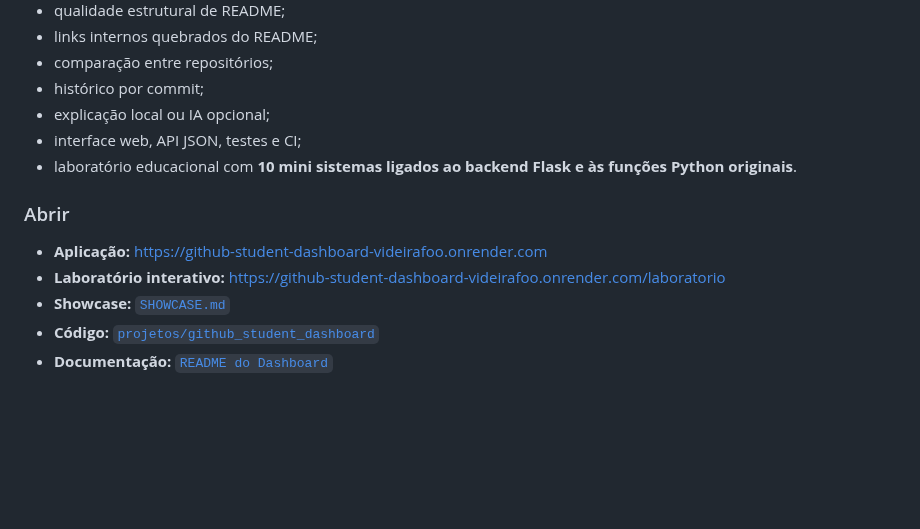
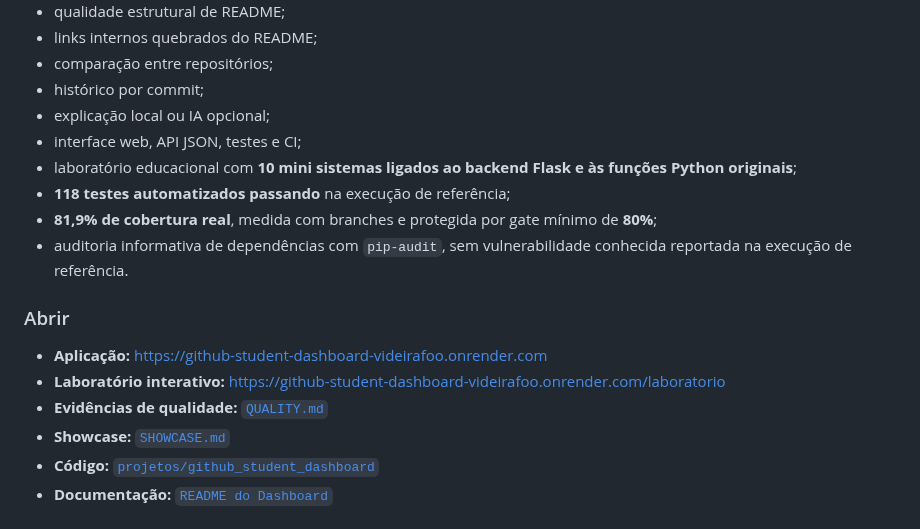
Before and after one commit to Videirafoo/Videirafoo, a Markdown page: README.md, the part around the change. Drawn GitHub-style; blank space fills up the shorter version.

Commit message:
docs: destaca qualidade verificavel no perfil

```diff
--- a/README.md
+++ b/README.md
@@ -50,12 +50,16 @@ Aplicação pública que analisa repositórios e perfis do GitHub usando checks
 - histórico por commit;
 - explicação local ou IA opcional;
 - interface web, API JSON, testes e CI;
-- laboratório educacional com **10 mini sistemas ligados ao backend Flask e às funções Python originais**.
+- laboratório educacional com **10 mini sistemas ligados ao backend Flask e às funções Python originais**;
+- **118 testes automatizados passando** na execução de referência;
+- **81,9% de cobertura real**, medida com branches e protegida por gate mínimo de **80%**;
+- auditoria informativa de dependências com `pip-audit`, sem vulnerabilidade conhecida reportada na execução de referência.
 
 ### Abrir
 
 - **Aplicação:** https://github-student-dashboard-videirafoo.onrender.com
 - **Laboratório interativo:** https://github-student-dashboard-videirafoo.onrender.com/laboratorio
+- **Evidências de qualidade:** [`QUALITY.md`](./QUALITY.md)
 - **Showcase:** [`SHOWCASE.md`](./SHOWCASE.md)
 - **Código:** [`projetos/github_student_dashboard`](./projetos/github_student_dashboard)
 - **Documentação:** [`README do Dashboard`](./projetos/github_student_dashboard/README.md)
```
